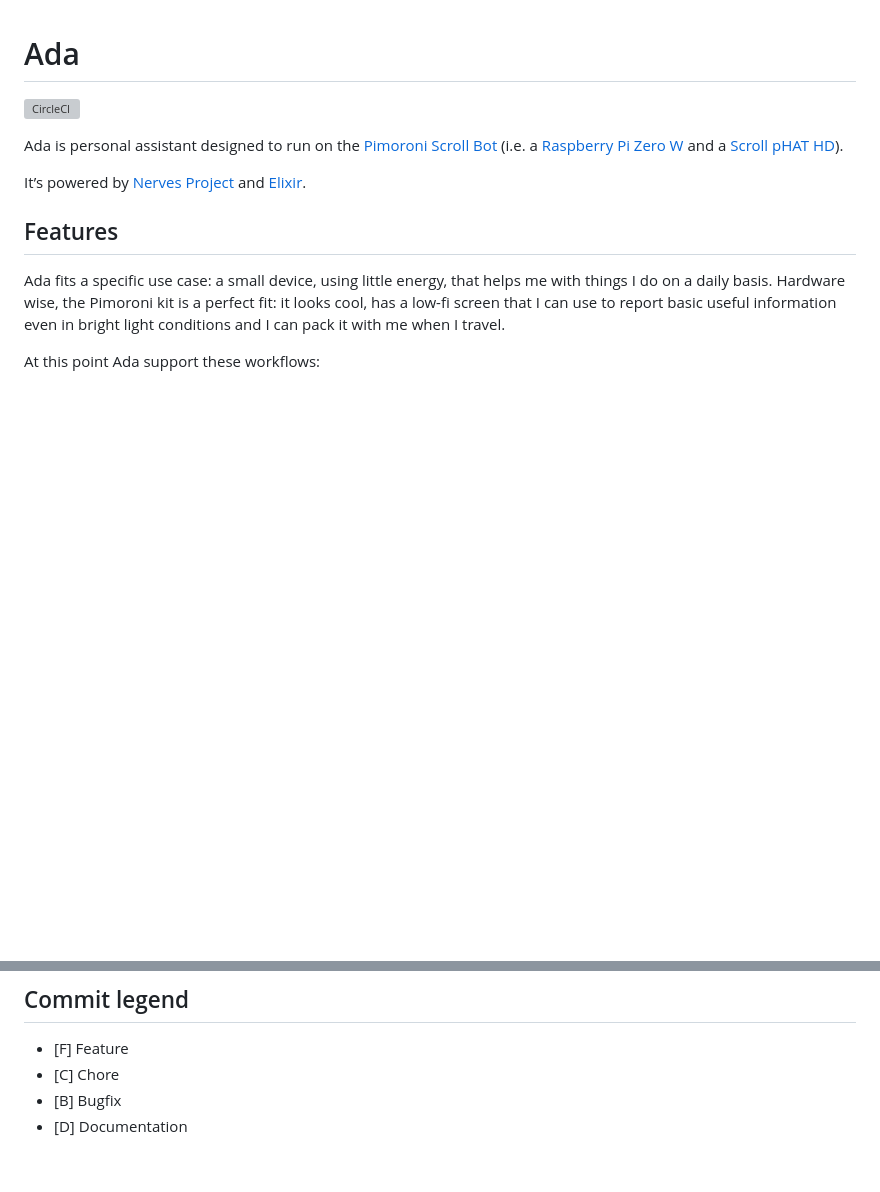
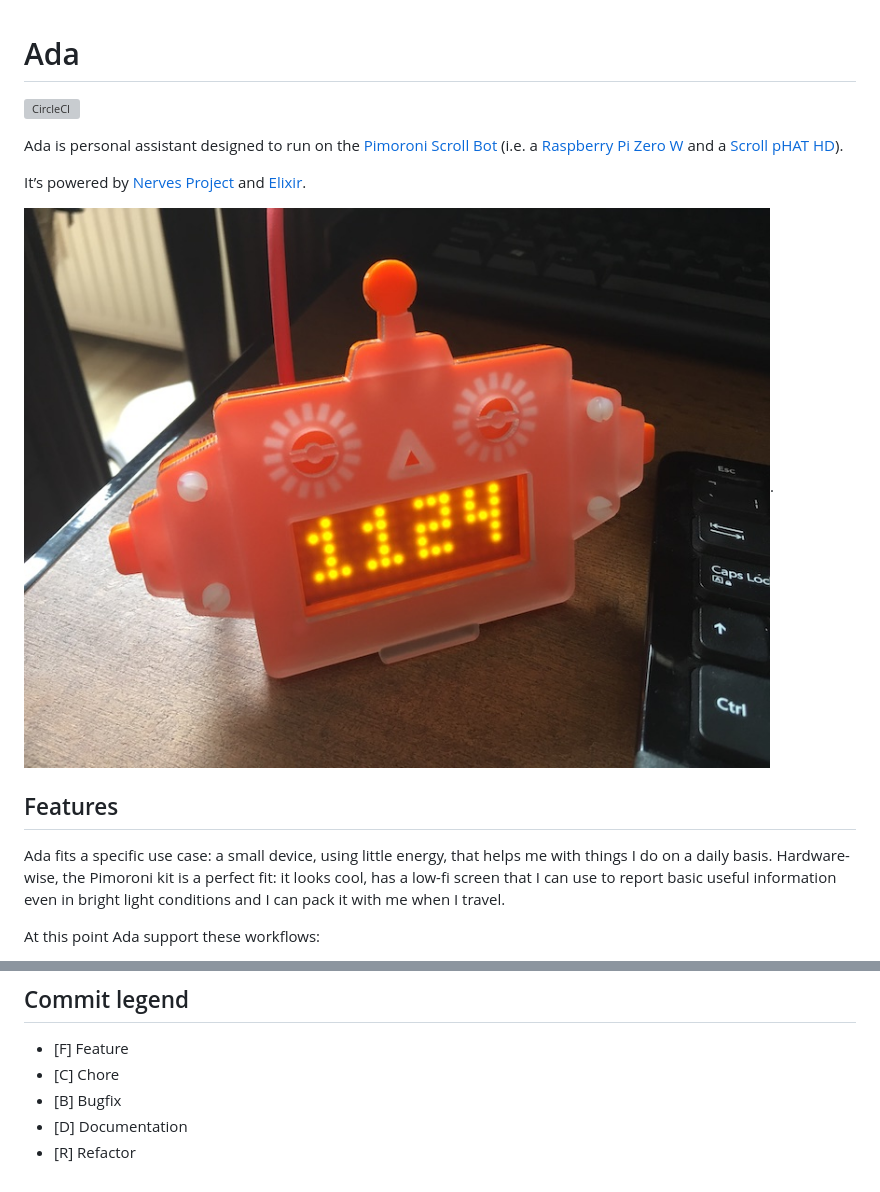
Before and after one commit to cloud8421/ada, a Markdown page: README.md, 2 parts joined by grey strips. Drawn GitHub-style; pictures changed too: ada.jpg (added); blank space fills up the shorter version; grey boxes are pictures that could not be loaded.

```diff
--- a/README.md
+++ b/README.md
@@ -6,9 +6,11 @@ Ada is personal assistant designed to run on the [Pimoroni Scroll Bot](https://s
 
 It’s powered by [Nerves Project](https://nerves-project.org) and [Elixir](https://elixir-lang.org).
 
+![Ada Device](ada.jpg).
+
 ## Features
 
-Ada fits a specific use case: a small device, using little energy, that helps me with things I do on a daily basis. Hardware wise, the Pimoroni kit is a perfect fit: it looks cool, has a low-fi screen that I can use to report basic useful information even in bright light conditions and I can pack it with me when I travel.
+Ada fits a specific use case: a small device, using little energy, that helps me with things I do on a daily basis. Hardware-wise, the Pimoroni kit is a perfect fit: it looks cool, has a low-fi screen that I can use to report basic useful information even in bright light conditions and I can pack it with me when I travel.
 
 At this point Ada support these workflows:
 
@@ -38,3 +98,4 @@ TODO on how to get everything working.
 - [C] Chore
 - [B] Bugfix
 - [D] Documentation
+- [R] Refactor
```
Also changed, not shown: other parts of README.md (+61 -3 lines).
